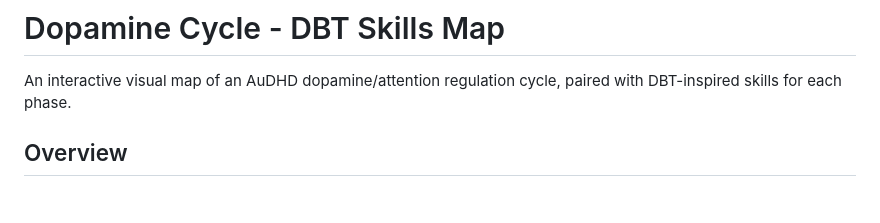
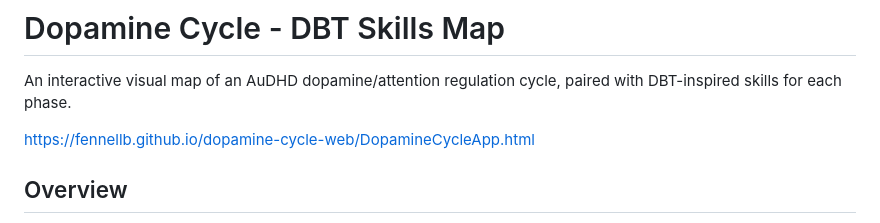
Before and after one commit to fennellb/dopamine-cycle-web, a Markdown page: README.md, the part around the change. Rendered like a GitHub page; blank space fills up the shorter version.

Commit message:
added url for single page app

```diff
--- a/README.md
+++ b/README.md
@@ -1,6 +1,8 @@
 # Dopamine Cycle - DBT Skills Map
 
 An interactive visual map of an AuDHD dopamine/attention regulation cycle, paired with DBT-inspired skills for each phase.
+
+https://fennellb.github.io/dopamine-cycle-web/DopamineCycleApp.html
 
 ## Overview
 
```
